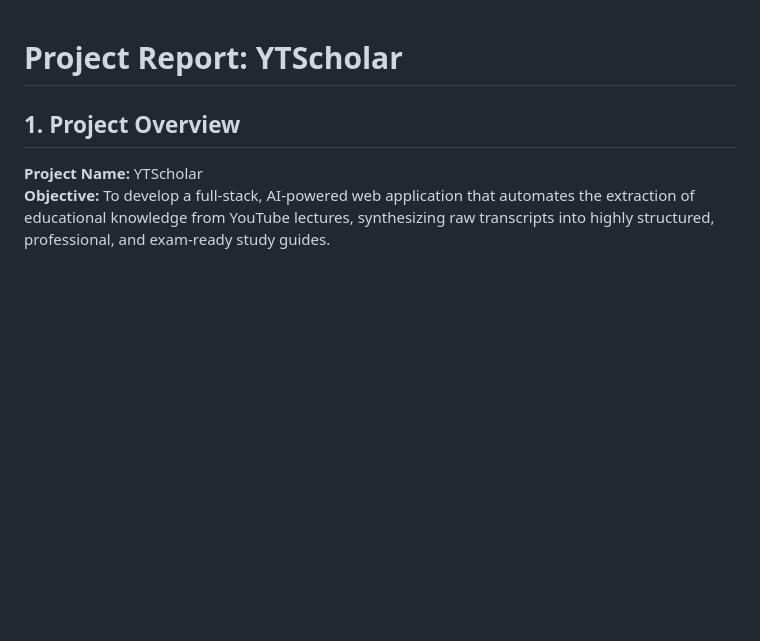
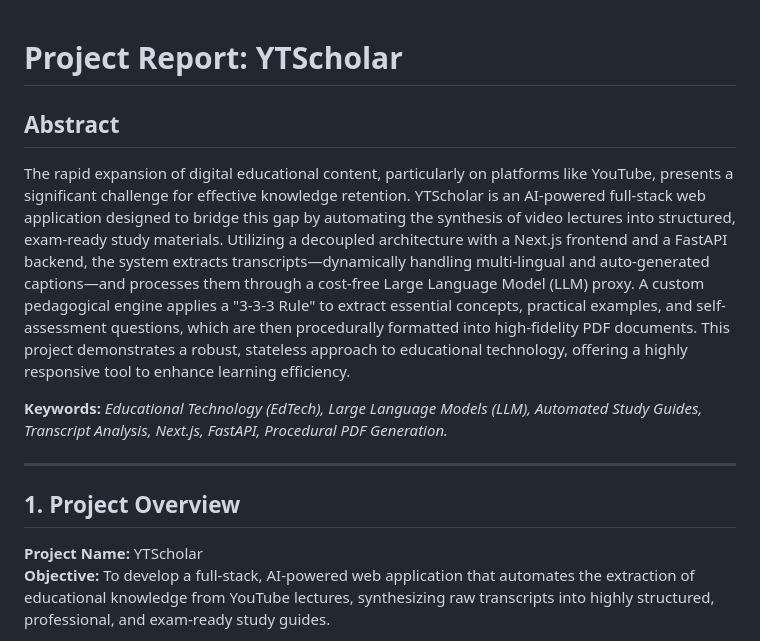
Before and after one commit to AshishSat22/CIR, a Markdown page: PROJECT_REPORT.md, the part around the change. GitHub-like rendering; blank space fills up the shorter version.

Commit message:
Add abstract and keywords to project report

```diff
--- a/PROJECT_REPORT.md
+++ b/PROJECT_REPORT.md
@@ -1,4 +1,11 @@
 # Project Report: YTScholar
+
+## Abstract
+The rapid expansion of digital educational content, particularly on platforms like YouTube, presents a significant challenge for effective knowledge retention. YTScholar is an AI-powered full-stack web application designed to bridge this gap by automating the synthesis of video lectures into structured, exam-ready study materials. Utilizing a decoupled architecture with a Next.js frontend and a FastAPI backend, the system extracts transcripts—dynamically handling multi-lingual and auto-generated captions—and processes them through a cost-free Large Language Model (LLM) proxy. A custom pedagogical engine applies a "3-3-3 Rule" to extract essential concepts, practical examples, and self-assessment questions, which are then procedurally formatted into high-fidelity PDF documents. This project demonstrates a robust, stateless approach to educational technology, offering a highly responsive tool to enhance learning efficiency.
+
+**Keywords:** *Educational Technology (EdTech), Large Language Models (LLM), Automated Study Guides, Transcript Analysis, Next.js, FastAPI, Procedural PDF Generation.*
+
+---
 
 ## 1. Project Overview
 **Project Name:** YTScholar
```
